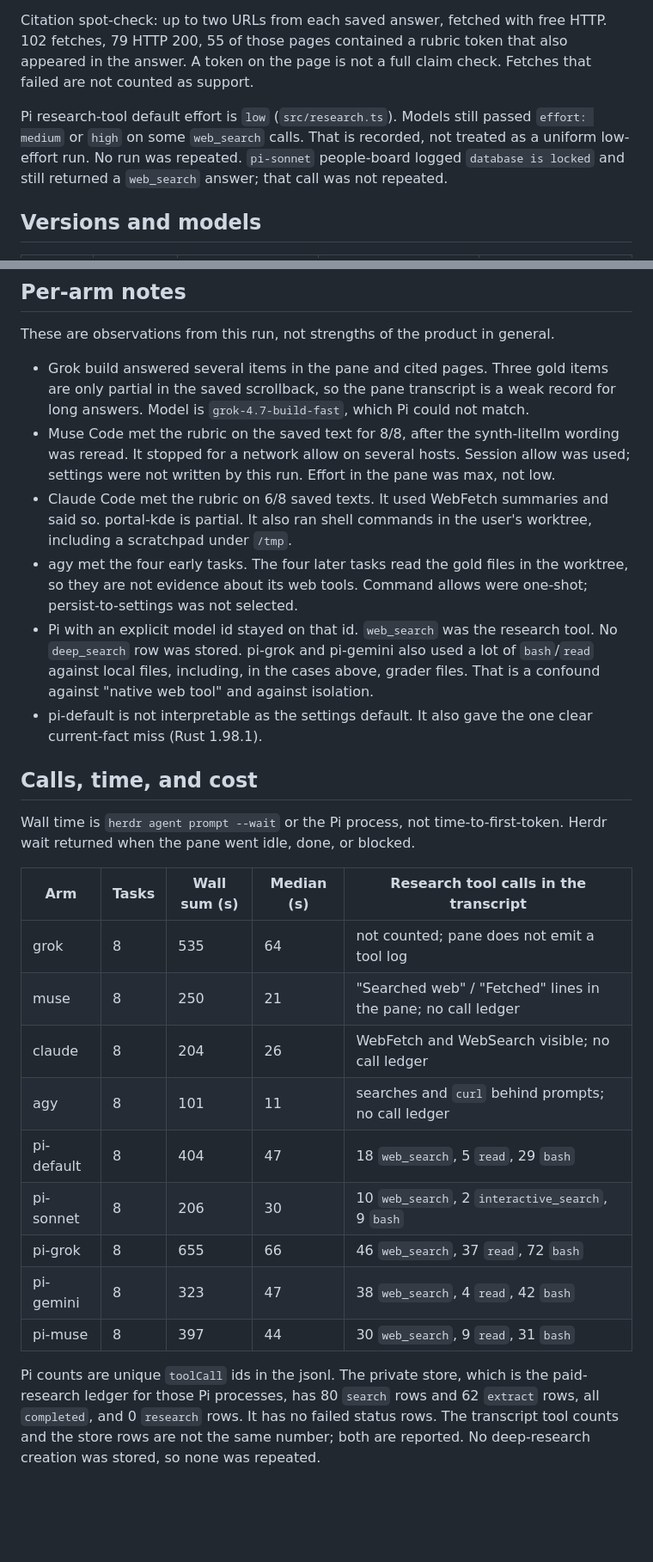
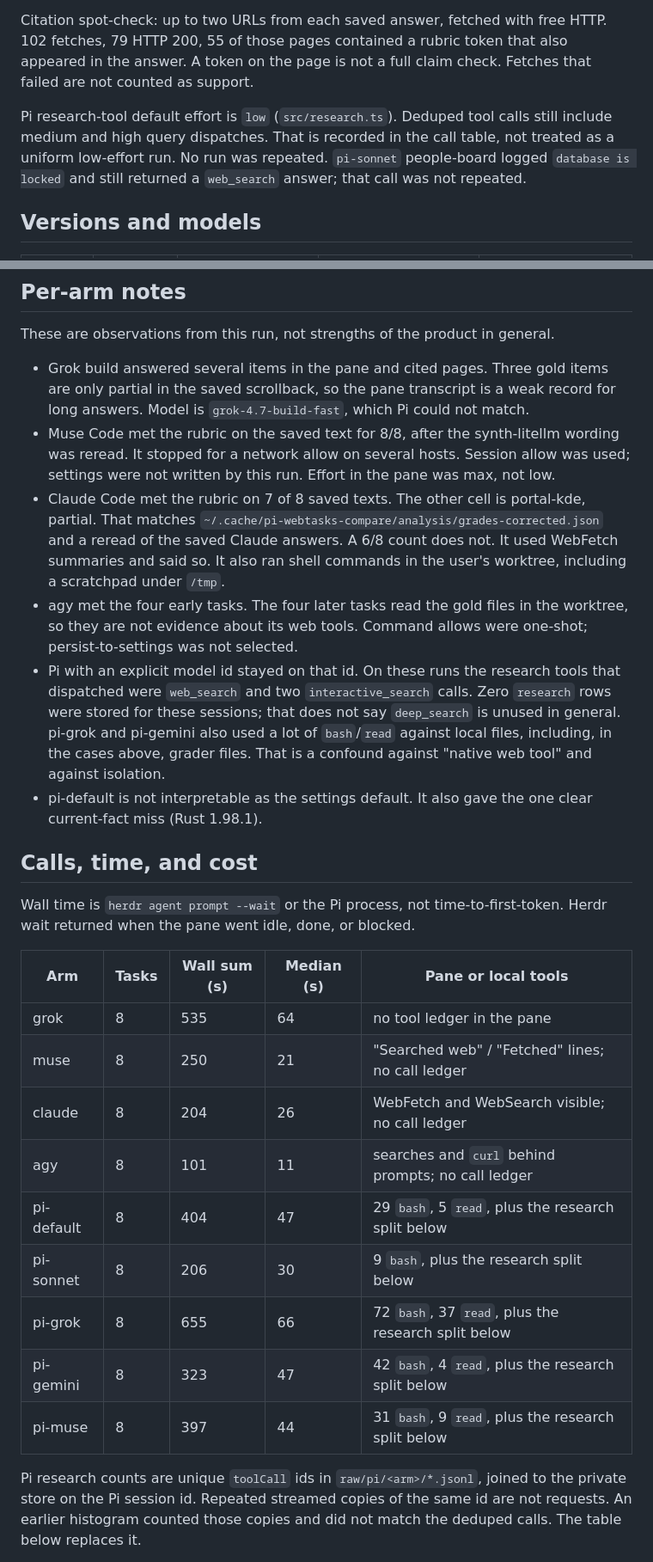
Before and after one commit to JangMan-J/pi-webtasks, a Markdown page: docs/cli-comparison.md, 2 parts joined by grey strips. Shown at 86% size. Rendered like a GitHub page; blank space fills up the shorter version.

Commit message:
docs: reconcile CLI comparison counts

```diff
--- a/docs/cli-comparison.md
+++ b/docs/cli-comparison.md
@@ -10,7 +10,7 @@ Prompts were the same text for every arm (`~/.cache/pi-webtasks-compare/prompts.
 
 Citation spot-check: up to two URLs from each saved answer, fetched with free HTTP. 102 fetches, 79 HTTP 200, 55 of those pages contained a rubric token that also appeared in the answer. A token on the page is not a full claim check. Fetches that failed are not counted as support.
 
-Pi research-tool default effort is `low` (`src/research.ts`). Models still passed `effort: medium` or `high` on some `web_search` calls. That is recorded, not treated as a uniform low-effort run. No run was repeated. `pi-sonnet` people-board logged `database is locked` and still returned a `web_search` answer; that call was not repeated.
+Pi research-tool default effort is `low` (`src/research.ts`). Deduped tool calls still include medium and high query dispatches. That is recorded in the call table, not treated as a uniform low-effort run. No run was repeated. `pi-sonnet` people-board logged `database is locked` and still returned a `web_search` answer; that call was not repeated.
 
 ## Versions and models
 
@@ -76,26 +76,26 @@ These are observations from this run, not strengths of the product in general.
 
 - Grok build answered several items in the pane and cited pages. Three gold items are only partial in the saved scrollback, so the pane transcript is a weak record for long answers. Model is `grok-4.7-build-fast`, which Pi could not match.
 - Muse Code met the rubric on the saved text for 8/8, after the synth-litellm wording was reread. It stopped for a network allow on several hosts. Session allow was used; settings were not written by this run. Effort in the pane was max, not low.
-- Claude Code met the rubric on 6/8 saved texts. It used WebFetch summaries and said so. portal-kde is partial. It also ran shell commands in the user's worktree, including a scratchpad under `/tmp`.
+- Claude Code met the rubric on 7 of 8 saved texts. The other cell is portal-kde, partial. That matches `~/.cache/pi-webtasks-compare/analysis/grades-corrected.json` and a reread of the saved Claude answers. A 6/8 count does not. It used WebFetch summaries and said so. It also ran shell commands in the user's worktree, including a scratchpad under `/tmp`.
 - agy met the four early tasks. The four later tasks read the gold files in the worktree, so they are not evidence about its web tools. Command allows were one-shot; persist-to-settings was not selected.
-- Pi with an explicit model id stayed on that id. `web_search` was the research tool. No `deep_search` row was stored. pi-grok and pi-gemini also used a lot of `bash`/`read` against local files, including, in the cases above, grader files. That is a confound against "native web tool" and against isolation.
+- Pi with an explicit model id stayed on that id. On these runs the research tools that dispatched were `web_search` and two `interactive_search` calls. Zero `research` rows were stored for these sessions; that does not say `deep_search` is unused in general. pi-grok and pi-gemini also used a lot of `bash`/`read` against local files, including, in the cases above, grader files. That is a confound against "native web tool" and against isolation.
 - pi-default is not interpretable as the settings default. It also gave the one clear current-fact miss (Rust 1.98.1).
 
 ## Calls, time, and cost
 
 Wall time is `herdr agent prompt --wait` or the Pi process, not time-to-first-token. Herdr wait returned when the pane went idle, done, or blocked.
 
-| Arm | Tasks | Wall sum (s) | Median (s) | Research tool calls in the transcript |
+| Arm | Tasks | Wall sum (s) | Median (s) | Pane or local tools |
 | --- | --- | --- | --- | --- |
-| grok | 8 | 535 | 64 | not counted; pane does not emit a tool log |
-| muse | 8 | 250 | 21 | "Searched web" / "Fetched" lines in the pane; no call ledger |
+| grok | 8 | 535 | 64 | no tool ledger in the pane |
+| muse | 8 | 250 | 21 | "Searched web" / "Fetched" lines; no call ledger |
 | claude | 8 | 204 | 26 | WebFetch and WebSearch visible; no call ledger |
 | agy | 8 | 101 | 11 | searches and `curl` behind prompts; no call ledger |
-| pi-default | 8 | 404 | 47 | 18 `web_search`, 5 `read`, 29 `bash` |
-| pi-sonnet | 8 | 206 | 30 | 10 `web_search`, 2 `interactive_search`, 9 `bash` |
-| pi-grok | 8 | 655 | 66 | 46 `web_search`, 37 `read`, 72 `bash` |
-| pi-gemini | 8 | 323 | 47 | 38 `web_search`, 4 `read`, 42 `bash` |
-| pi-muse | 8 | 397 | 44 | 30 `web_search`, 9 `read`, 31 `bash` |
+| pi-default | 8 | 404 | 47 | 29 `bash`, 5 `read`, plus the research split below |
+| pi-sonnet | 8 | 206 | 30 | 9 `bash`, plus the research split below |
+| pi-grok | 8 | 655 | 66 | 72 `bash`, 37 `read`, plus the research split below |
+| pi-gemini | 8 | 323 | 47 | 42 `bash`, 4 `read`, plus the research split below |
+| pi-muse | 8 | 397 | 44 | 31 `bash`, 9 `read`, plus the research split below |
 
-Pi counts are unique `toolCall` ids in the jsonl. The private store, which is the paid-research ledger for those Pi processes, has 80 `search` rows and 62 `extract` rows, all `completed`, and 0 `research` rows. It has no failed status rows. The transcript tool counts and the store rows are not the same number; both are reported. No deep-research creation was stored, so none was repeated.
+Pi research counts are unique `toolCall` ids in `raw/pi/<arm>/*.jsonl`, joined to the private store on the Pi session id. Repeated streamed copies of the same id are not requests. An earlier histogram counted those copies and did not match the deduped calls. The table below replaces it.
 
```
Also changed, not shown: other parts of docs/cli-comparison.md (+19 -5 lines).
